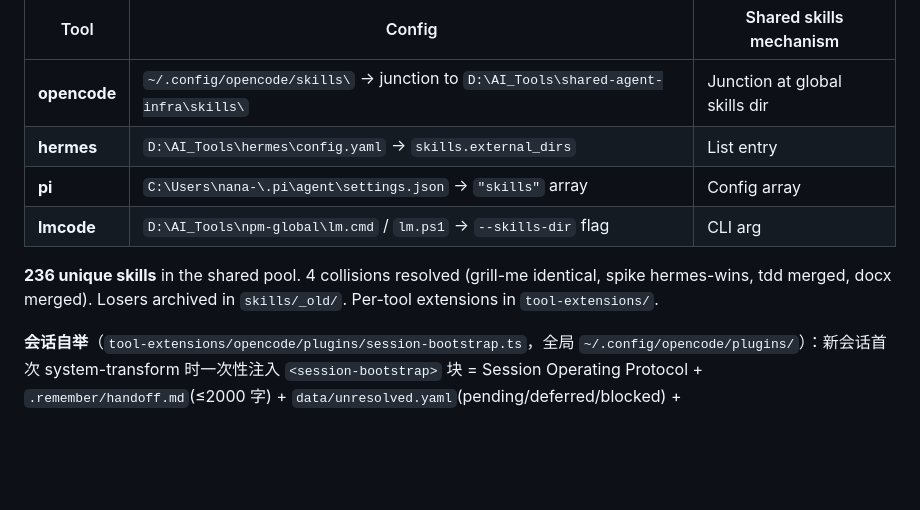
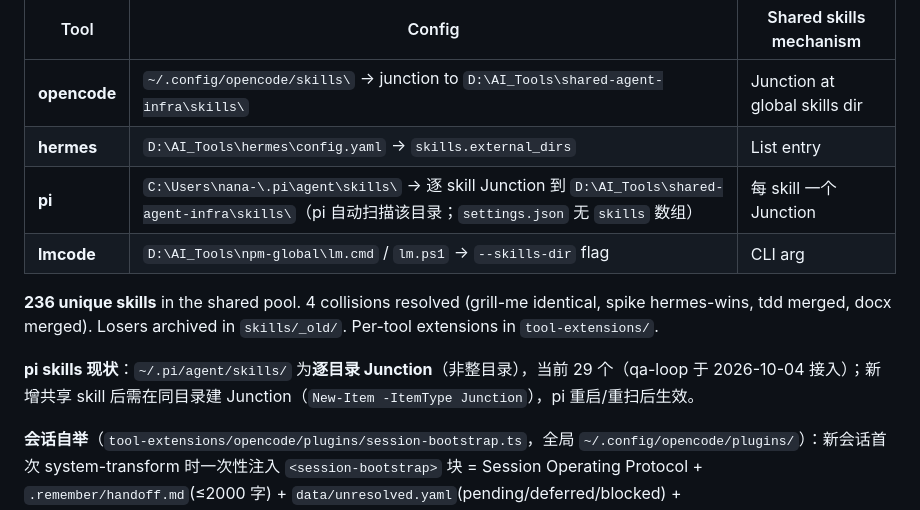
Before and after one commit to heavierthanlife/LocalAI, a Markdown page: AGENTS.md, the part around the change. Drawn GitHub-style; blank space fills up the shorter version.

Commit message:
docs: 订正 pi 共享 skill 接入说明（逐目录 Junction；qa-loop 已接入）

```diff
--- a/AGENTS.md
+++ b/AGENTS.md
@@ -239,10 +239,12 @@ Skills and plugins are centralized at `D:\AI_Tools\shared-agent-infra\` and shar
 |------|--------|------------------------|
 | **opencode** | `~/.config/opencode/skills\` → junction to `D:\AI_Tools\shared-agent-infra\skills\` | Junction at global skills dir |
 | **hermes** | `D:\AI_Tools\hermes\config.yaml` → `skills.external_dirs` | List entry |
-| **pi** | `C:\Users\nana-\.pi\agent\settings.json` → `"skills"` array | Config array |
+| **pi** | `C:\Users\nana-\.pi\agent\skills\` → 逐 skill Junction 到 `D:\AI_Tools\shared-agent-infra\skills\`（pi 自动扫描该目录；`settings.json` 无 `skills` 数组） | 每 skill 一个 Junction |
 | **lmcode** | `D:\AI_Tools\npm-global\lm.cmd` / `lm.ps1` → `--skills-dir` flag | CLI arg |
 
 **236 unique skills** in the shared pool. 4 collisions resolved (grill-me identical, spike hermes-wins, tdd merged, docx merged). Losers archived in `skills/_old/`. Per-tool extensions in `tool-extensions/`.
+
+**pi skills 现状**：`~/.pi/agent/skills/` 为**逐目录 Junction**（非整目录），当前 29 个（qa-loop 于 2026-10-04 接入）；新增共享 skill 后需在同目录建 Junction（`New-Item -ItemType Junction`），pi 重启/重扫后生效。
 
 **会话自举**（`tool-extensions/opencode/plugins/session-bootstrap.ts`，全局 `~/.config/opencode/plugins/`）：新会话首次 system-transform 时一次性注入 `<session-bootstrap>` 块 = Session Operating Protocol + `.remember/handoff.md`(≤2000 字) + `data/unresolved.yaml`(pending/deferred/blocked) + `.remember/findings/*.md`(unresolved,≤5)。每会话去重、文件缺失即 no-op。与 `agentmemory-capture.ts` 分工：前者=本会话交接/门禁，后者=跨会话洞察。
 
```
